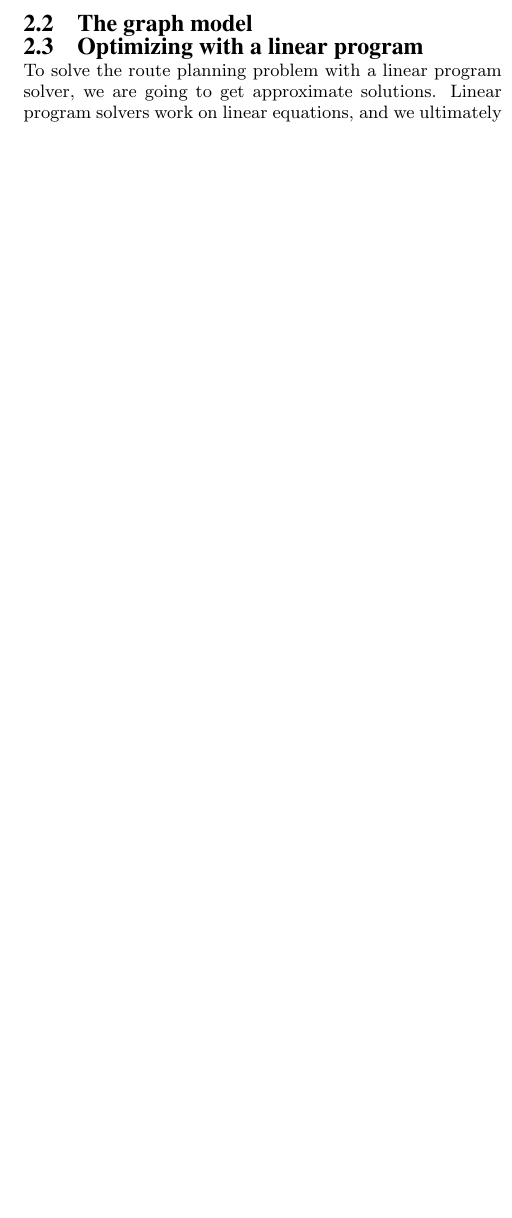
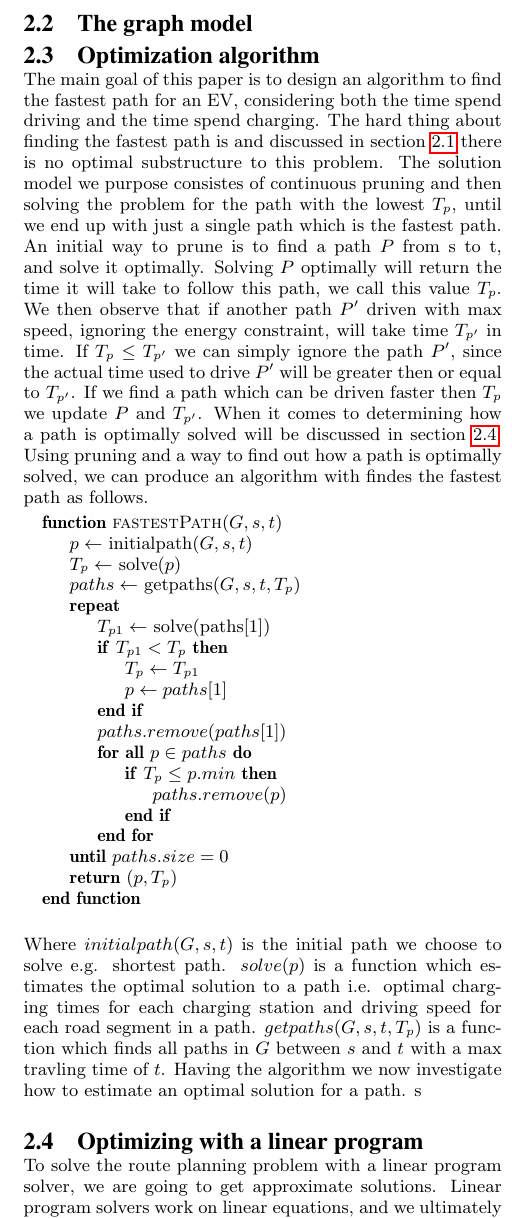
Before and after one commit to Hestogpony/AAU_BachelorProject, a LaTeX paper (Article/main.tex, which reads Article/content/body.tex): part of one column of page 2 of 2 before the commit and part of one column of page 2 of 3 after it, cut so that both start at the same text, the shorter picture padded with empty space. Compiled offline with pdfLaTeX.

Commit message:
Added a section about pruning

```diff
--- a/Article/content/body.tex
+++ b/Article/content/body.tex
@@ -41,7 +41,31 @@ We see that chosing path 1, with a powerful charge station, will save us half an
 
 \subsection{The graph model}
 
+\subsection{Optimization algorithm}
+The main goal of this paper is to design an algorithm to find the fastest path for an EV, considering both the time spend driving and the time spend charging. The hard thing about finding the fastest path is and discussed in section \ref{sec:shortestnotfastest} there is no optimal substructure to this problem. The solution model we purpose consistes of continuous pruning and then solving the problem for the path with the lowest $T_p$, until we end up with just a single path which is the fastest path. An initial way to prune is to find a path $P$ from s to t, and solve it optimally. Solving $P$ optimally will return the time it will take to follow this path, we call this value $T_p$. We then observe that if another path $P'$ driven with max speed, ignoring the energy constraint, will take time $T_{p'}$ in time. If $T_p \leq T_{p'}$ we can simply ignore the path $P'$, since the actual time used to drive $P'$ will be greater then or equal to $T_{p'}$. If we find a path which can be driven faster then $T_p$ we update $P$ and $T_{p'}$. When it comes to determining how a path is optimally solved will be discussed in section \ref{sec:optimizingwithLP}. Using pruning and a way to find out how a path is optimally solved, we can produce an algorithm with findes the fastest path as follows.
+\begin{algorithmic}
+\Function{fastestPath}{$G,s,t$}
+    \State $p \gets$ initialpath($G,s,t$)
+    \State $T_p \gets$ solve($p$)
+    \State $paths \gets$ getpaths($G,s,t,T_p$)
+    \Repeat
+    	\State $T_{p1} \gets$ solve(paths[1])
+    	\If{$T_{p1} < T_p$}
+    		\State $T_p \gets T_{p1}$
+    		\State $p \gets paths[1]$
+    	\EndIf
+    	\State $paths.remove(paths[1])$
+    	\ForAll{$p \in paths$}
+    		\If{$T_p \leq p.min$}
+    			\State $paths.remove(p)$
+    		\EndIf
+    	\EndFor
+    \Until{$paths.size = 0$}
+    \State \Return $(p, T_p)$
+\EndFunction
+\end{algorithmic}
+Where $initialpath(G,s,t)$ is the initial path we choose to solve e.g. shortest path. $solve(p)$ is a function which estimates the optimal solution to a path i.e. optimal charging times for each charging station and driving speed for each road segment in a path. $getpaths(G,s,t,T_p)$ is a function which finds all paths in $G$ between $s$ and $t$ with a max travling time of $t$. Having the algorithm we now investigate how to estimate an optimal solution for a path. s
 
-\subsection{Optimizing with a linear program}
+\subsection{Optimizing with a linear program} \label{sec:optimizingwithLP}
 To solve the route planning problem with a linear program solver, we are going to get approximate solutions. Linear program solvers work on linear equations, and we ultimately want to use non-linear expressions for the energy consumption as a function of speed, as well as charge rate as a function of battery charge. These functions will each be represented by by a set of linear equations. The precision of these peicewise linearized expressions of course depend on the amount of linear expressions used. In section (experiment), you can see the effect of this varying degree of approximation on a route plan.
 
--- a/Article/main.tex
+++ b/Article/main.tex
@@ -5,6 +5,8 @@
 \usepackage{epstopdf}
 \usepackage{hyperref}
 \usepackage{tikz}
+\usepackage{algpseudocode}
+\usepackage{algorithm}
 
 \begin{document}
 
```
Also changed, not shown: Article/main.pdf, Article/content/body.tex (33 more changed lines).
